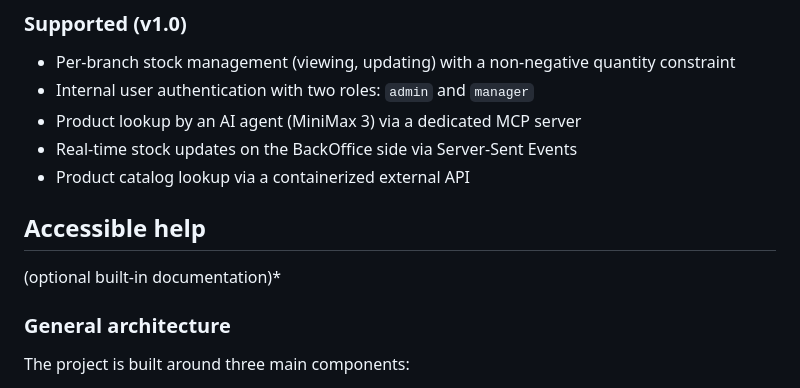
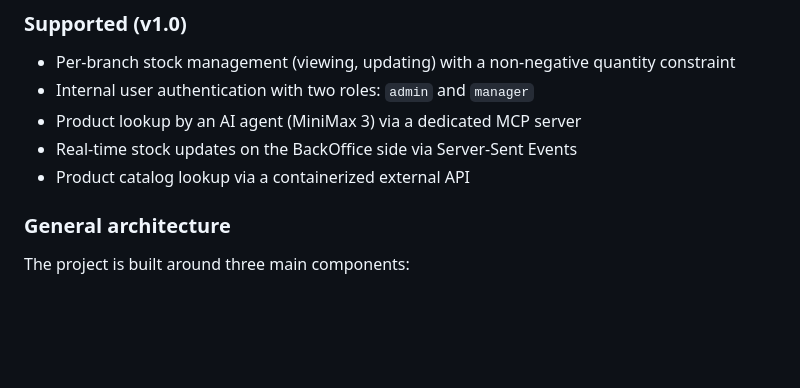
Before and after one commit to llacote-holberton/holberton_inventory, a Markdown page: README.md, the part around the change. GitHub-like rendering; folded sections open; blank space fills up the shorter version.

Commit message:
Remove 'Accessible help' section from README
Removed the 'Accessible help' section from the README.

```diff
--- a/README.md
+++ b/README.md
@@ -87,11 +87,6 @@ As this project was built under tight time constraints and with a pedagogical fo
 - Real-time stock updates on the BackOffice side via Server-Sent Events
 - Product catalog lookup via a containerized external API
 
-
-
-## Accessible help
-
-(optional built-in documentation)*
 
 ### General architecture
 
```
